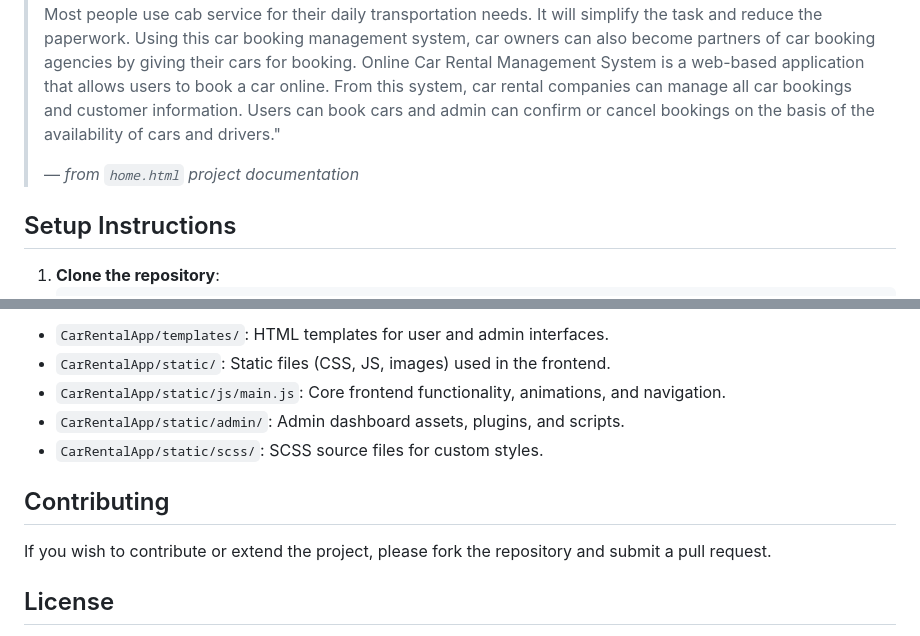
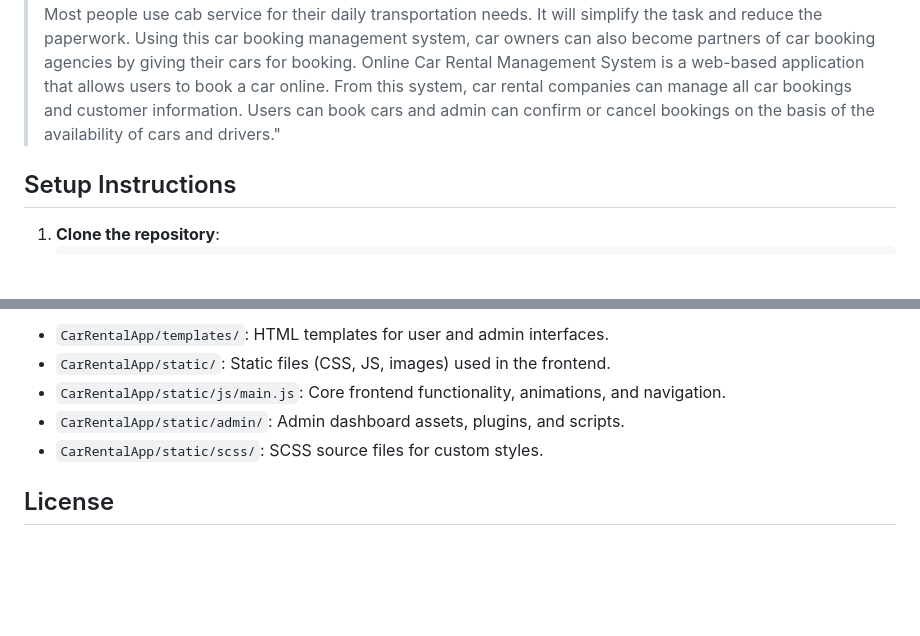
Before and after one commit to No-one9/carRental, a Markdown page: README.md, 2 parts joined by grey strips. GitHub-like rendering; blank space fills up the shorter version.

```diff
--- a/README.md
+++ b/README.md
@@ -41,7 +41,6 @@ This project is a **Car Rental Management System**, designed as a web-based appl
 
 > "It is useful for car booking agencies that are specialized in hiring cabs to customers. Using this system, many car-booking agencies are moving ahead to become pioneers in the vehicle rental industry by completely focusing on customers. Using this system it is very easy for customers to book a car online and for car-booking agencies to track their booking online. So it is also very useful for car booking agencies. It is an online system through which customers can view available cabs, register the cabs, view profiles, and book cabs. Most people use cab service for their daily transportation needs. It will simplify the task and reduce the paperwork. Using this car booking management system, car owners can also become partners of car booking agencies by giving their cars for booking. Online Car Rental Management System is a web-based application that allows users to book a car online. From this system, car rental companies can manage all car bookings and customer information. Users can book cars and admin can confirm or cancel bookings on the basis of the availability of cars and drivers."
 >
-> — *from `home.html` project documentation*
 
 ## Setup Instructions
 
@@ -65,10 +64,6 @@ This project is a **Car Rental Management System**, designed as a web-based appl
 - `CarRentalApp/static/admin/`: Admin dashboard assets, plugins, and scripts.
 - `CarRentalApp/static/scss/`: SCSS source files for custom styles.
 
-## Contributing
-
-If you wish to contribute or extend the project, please fork the repository and submit a pull request.
-
 ## License
 
 This project is for educational/demo purposes. Please check the repository for a license file or contact the owner for usage details.
```
